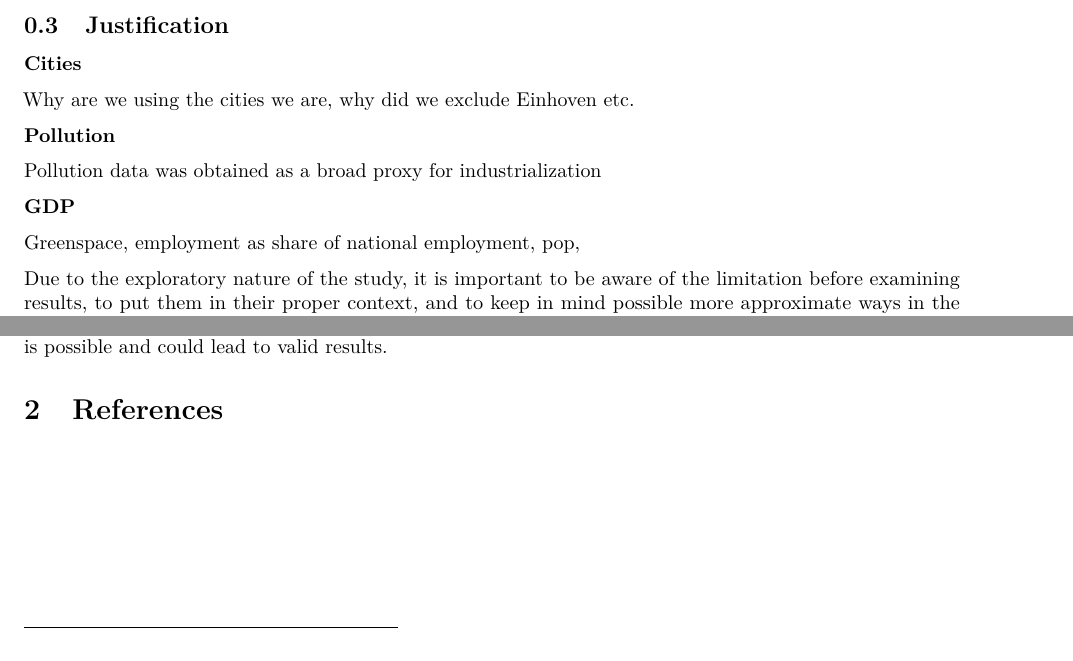
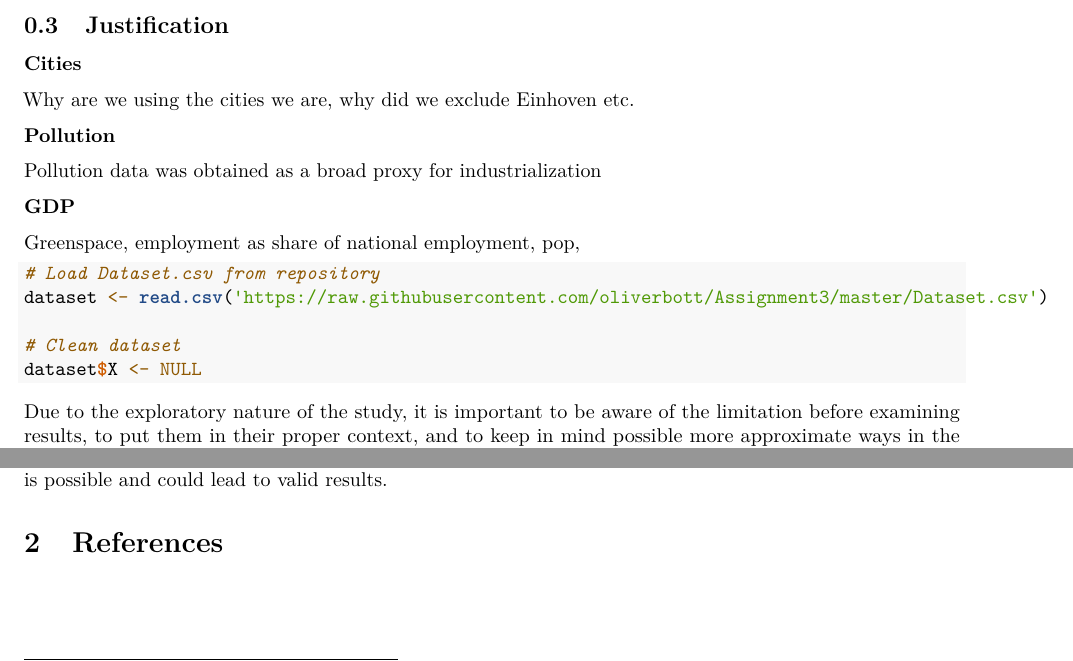
Before and after one commit to oliverbott/Assignment3, an R Markdown document (Assignment3Writeup.Rmd): two parts of pages 1 and 2 of 2, joined at a grey line, cut so that both start at the same text. Rendered offline with R 4.5, knitr and Pandoc, then LaTeX, with nearby package versions; some code elsewhere in the file could not run offline; a font, style sheet, LaTeX package, included part or bibliography that could not be used is replaced or left out.

Commit message:
Add read.csv
dynamic link to Dataset.csv file

````diff
--- a/Assignment3Writeup.Rmd
+++ b/Assignment3Writeup.Rmd
@@ -46,6 +46,14 @@ Pollution data was obtained as a broad proxy for industrialization
 
 Greenspace, employment as share of national employment, pop,
 
+```{r}
+# Load Dataset.csv from repository
+dataset <- read.csv('https://raw.githubusercontent.com/oliverbott/Assignment3/master/Dataset.csv')
+
+# Clean dataset
+dataset$X <- NULL
+
+```
 
 
 
````
